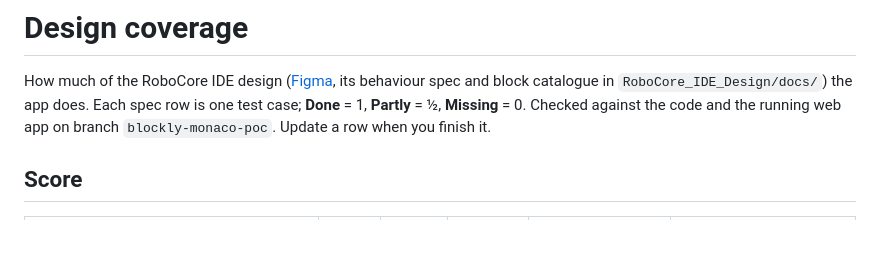
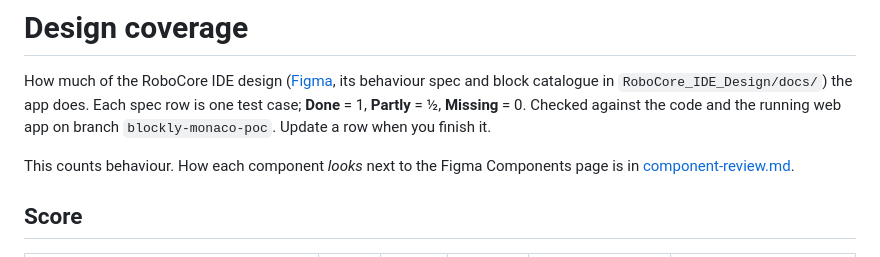
Before and after one commit to Plastal-Bot-Builders/robocore-ide, a Markdown page: docs/design-coverage.md, the part around the change. GitHub-like rendering; blank space fills up the shorter version.

```diff
--- a/docs/design-coverage.md
+++ b/docs/design-coverage.md
@@ -4,6 +4,9 @@ How much of the RoboCore IDE design ([Figma](https://www.figma.com/design/P7i2WB
 block catalogue in `RoboCore_IDE_Design/docs/`) the app does. Each spec row is one test case; **Done** = 1, **Partly**
 = ½, **Missing** = 0. Checked against the code and the running web app on branch `blockly-monaco-poc`. Update a row
 when you finish it.
+
+This counts behaviour. How each component *looks* next to the Figma Components page is in
+[component-review.md](component-review.md).
 
 ## Score
 
```
Also changed, not shown: docs/component-review.md (added, +181 -0 lines).
